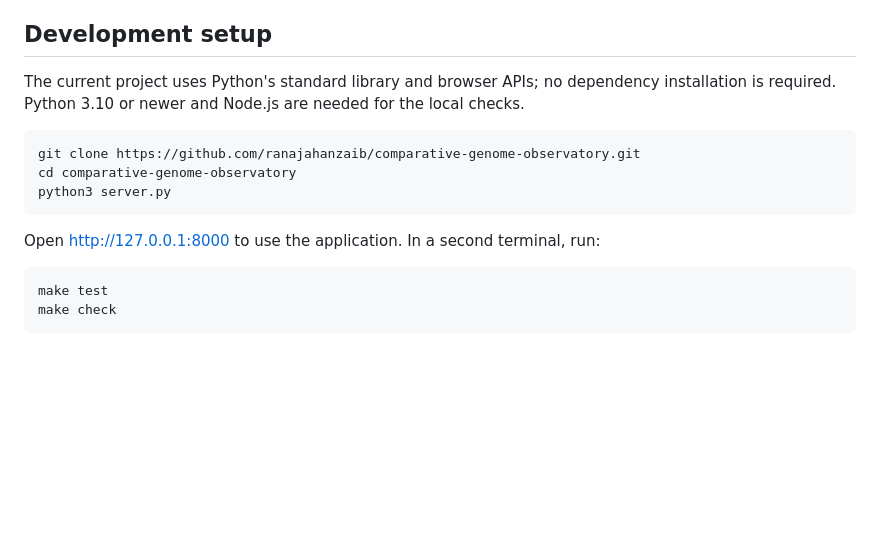
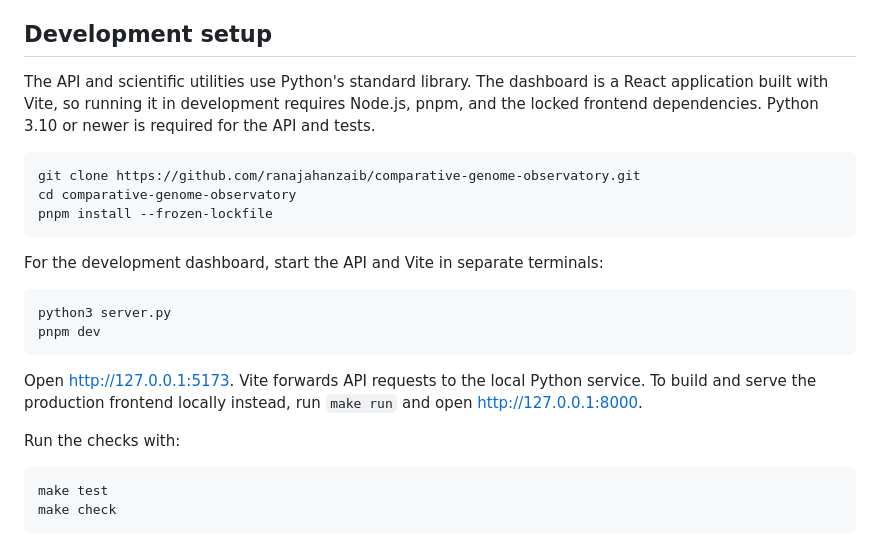
Before and after one commit to ranajahanzaib/comparative-genome-observatory, a Markdown page: CONTRIBUTING.md, the part around the change. Drawn GitHub-style; blank space fills up the shorter version.

````diff
--- a/CONTRIBUTING.md
+++ b/CONTRIBUTING.md
@@ -4,15 +4,24 @@ Contributions that improve scientific correctness, accessibility, security, docu
 
 ## Development setup
 
-The current project uses Python's standard library and browser APIs; no dependency installation is required. Python 3.10 or newer and Node.js are needed for the local checks.
+The API and scientific utilities use Python's standard library. The dashboard is a React application built with Vite, so running it in development requires Node.js, pnpm, and the locked frontend dependencies. Python 3.10 or newer is required for the API and tests.
 
 ```bash
 git clone https://github.com/ranajahanzaib/comparative-genome-observatory.git
 cd comparative-genome-observatory
-python3 server.py
+pnpm install --frozen-lockfile
 ```
 
-Open <http://127.0.0.1:8000> to use the application. In a second terminal, run:
+For the development dashboard, start the API and Vite in separate terminals:
+
+```bash
+python3 server.py
+pnpm dev
+```
+
+Open <http://127.0.0.1:5173>. Vite forwards API requests to the local Python service. To build and serve the production frontend locally instead, run `make run` and open <http://127.0.0.1:8000>.
+
+Run the checks with:
 
 ```bash
 make test
````
Also changed, not shown: README.md (+38 -0 lines), docs/screenshots/dot-plot.png (added), docs/screenshots/filters-reverse-identity.png (added), docs/screenshots/gene-order.png (added), docs/screenshots/overview.png (added).
